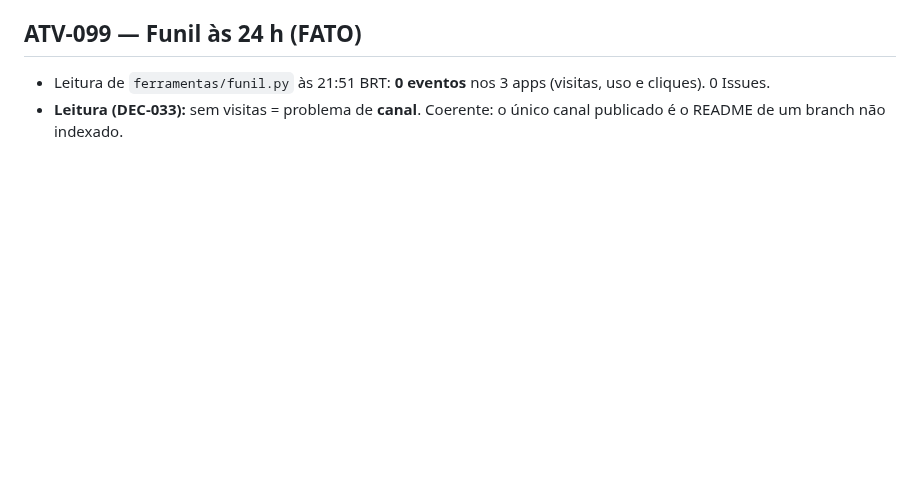
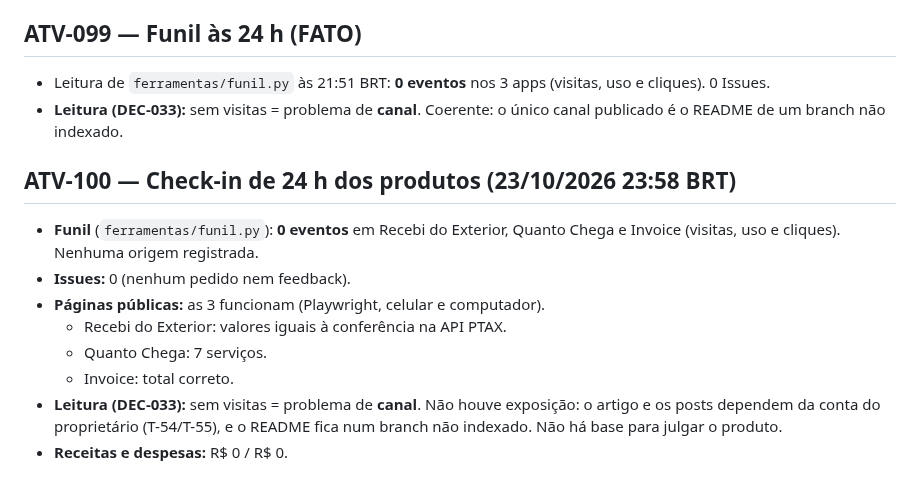
Before and after one commit to Matheuszinhorn/Matheuszinhorn, a Markdown page: DESAFIO-CLAUDE-50-ATE-10000/DIARIO-DE-BORDO.md, the part around the change. Rendered like a GitHub page; blank space fills up the shorter version.

Commit message:
Desafio: check-in de 24 h dos produtos (0 visitas; sem exposição)
Co-Authored-By: Claude Opus 5.5 <noreply@anthropic.com>
Claude-Session: https://claude.ai/code/session_01TJV2Ef6CQHxVibmUsQ622X

```diff
--- a/DESAFIO-CLAUDE-50-ATE-10000/DIARIO-DE-BORDO.md
+++ b/DESAFIO-CLAUDE-50-ATE-10000/DIARIO-DE-BORDO.md
@@ -929,3 +929,13 @@ Registros nunca são apagados. Correções entram como novas atividades que cita
 ## ATV-099 — Funil às 24 h (FATO)
 - Leitura de `ferramentas/funil.py` às 21:51 BRT: **0 eventos** nos 3 apps (visitas, uso e cliques). 0 Issues.
 - **Leitura (DEC-033):** sem visitas = problema de **canal**. Coerente: o único canal publicado é o README de um branch não indexado.
+
+## ATV-100 — Check-in de 24 h dos produtos (23/10/2026 23:58 BRT)
+- **Funil** (`ferramentas/funil.py`): **0 eventos** em Recebi do Exterior, Quanto Chega e Invoice (visitas, uso e cliques). Nenhuma origem registrada.
+- **Issues:** 0 (nenhum pedido nem feedback).
+- **Páginas públicas:** as 3 funcionam (Playwright, celular e computador).
+  - Recebi do Exterior: valores iguais à conferência na API PTAX.
+  - Quanto Chega: 7 serviços.
+  - Invoice: total correto.
+- **Leitura (DEC-033):** sem visitas = problema de **canal**. Não houve exposição: o artigo e os posts dependem da conta do proprietário (T-54/T-55), e o README fica num branch não indexado. Não há base para julgar o produto.
+- **Receitas e despesas:** R$ 0 / R$ 0.
```
